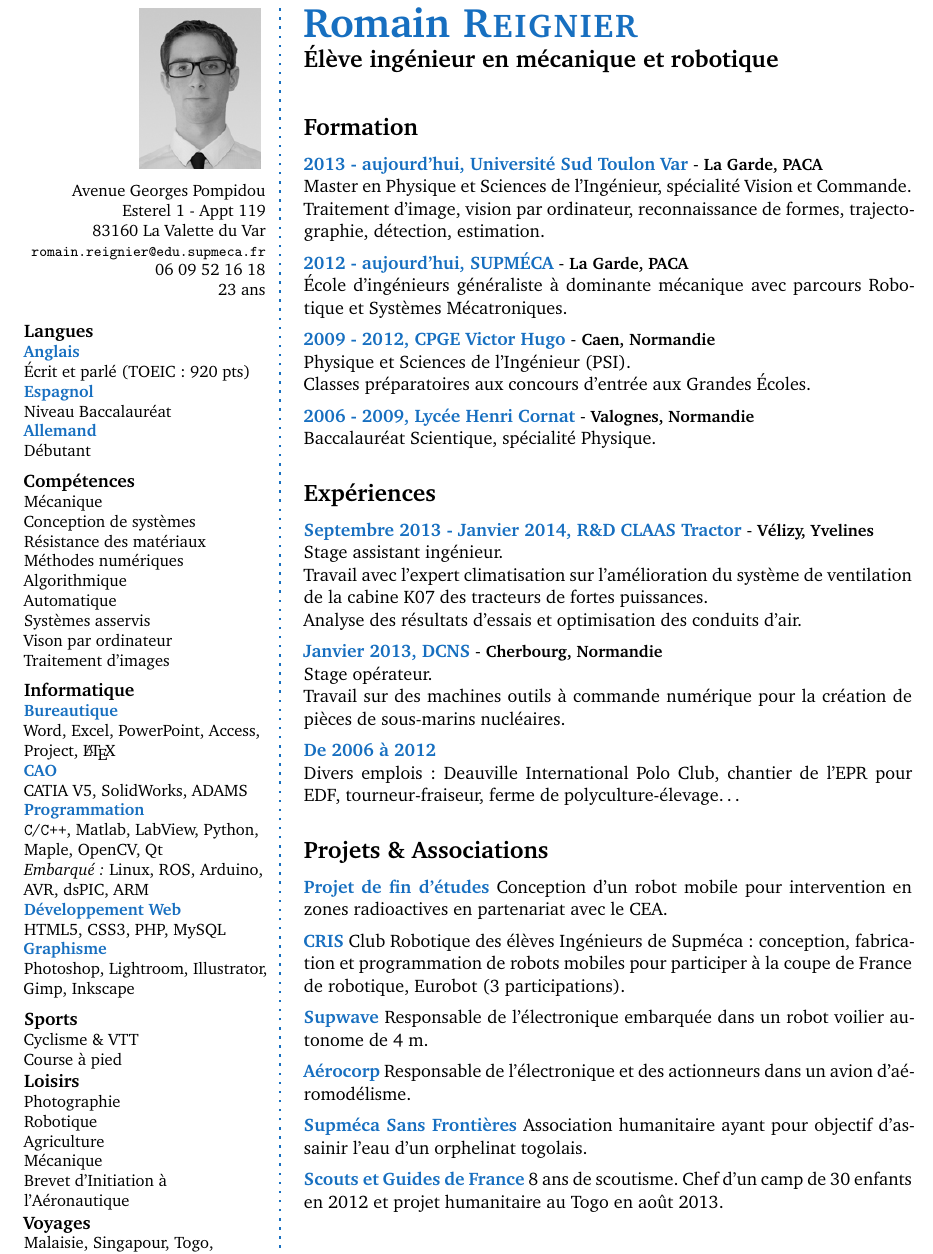
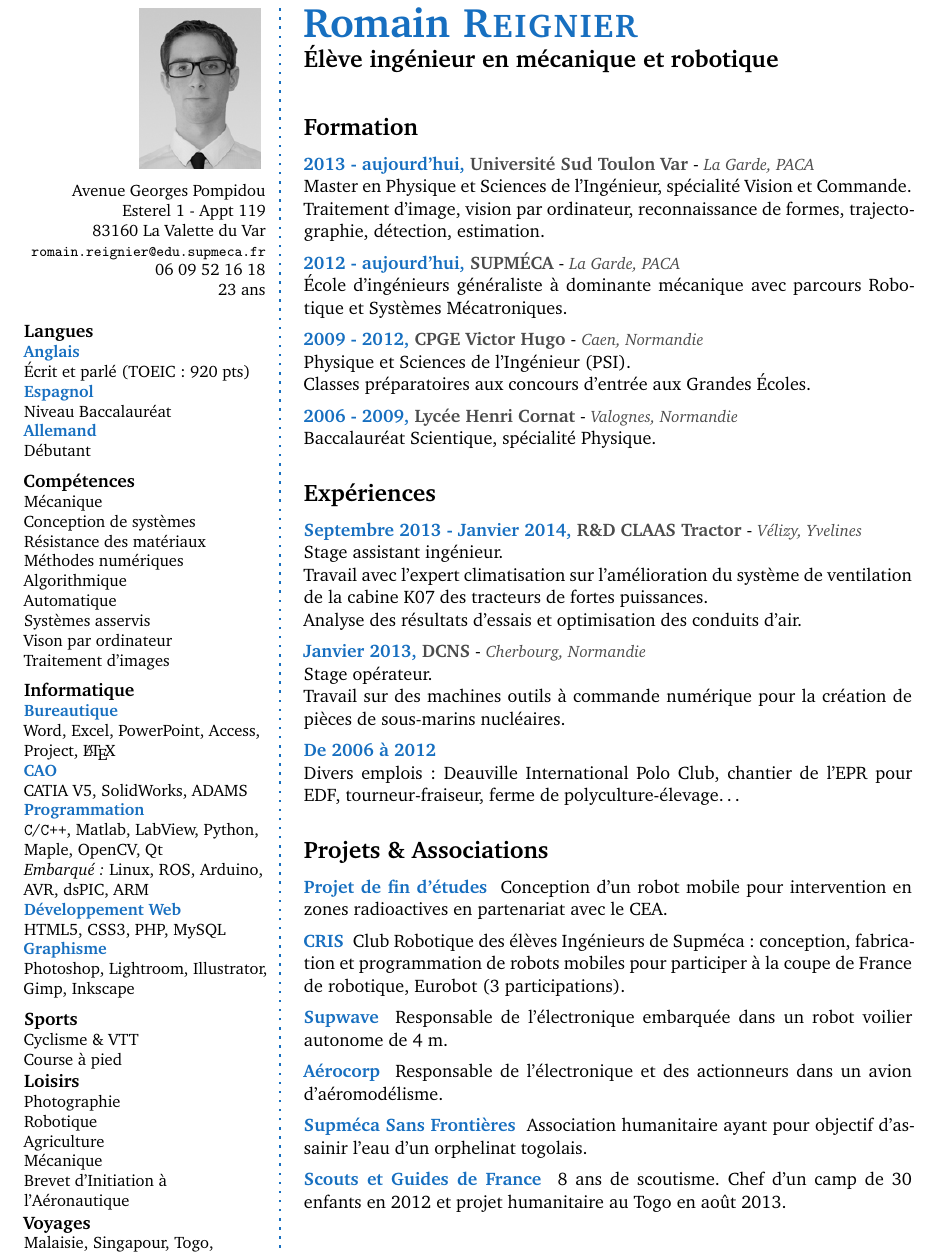
Before and after one commit to romainreignier/cv, a LaTeX CV (CV_FR/cv_FR.tex): part of the page, cut so that both start at the same text. Compiled offline with pdfLaTeX.

Commit message:
Ajout de gris dans les titres

```diff
--- a/CV_FR/cv_FR.tex
+++ b/CV_FR/cv_FR.tex
@@ -31,6 +32,9 @@
 \hypersetup{colorlinks,citecolor=black,filecolor=black,linkcolor=black,urlcolor=black} % pour mettre les liens en noirs, sans cadre
 \usepackage[francais]{babel}
 \usepackage{microtype}
+
+
+\definecolor{dark_gray}{rgb}{0.3,0.3,0.3}
 
 %%%%%%%%%%%%%%%%%%%%%%%%%%%%%%%%%%%%%
 % Create column layout
@@ -78,11 +82,11 @@
 	{\Large\textbf{#1}\par
 	\SmallSep\normalsize\normalfont}
 
-\newcommand{\CVItem}[1]
-	{\textbf{\color{RoyalBlue} #1}\normalsize\normalfont}
+\newcommand{\CVItem}[2]
+	{\textbf{\color{RoyalBlue} #1 \color{dark_gray} #2}\normalsize\normalfont}
 
 \newcommand{\city}[1]
-	{{\small\textbf{#1}}\normalsize\normalfont}
+	{{\small\color{dark_gray}\emph{#1}}\normalsize\normalfont}
 
 \newcommand{\SkillSection}[1]
 	{\normalsize{\textbf{#1\\}}\normalfont\small}%\footnotesize}
@@ -202,21 +205,21 @@ Malaisie, Singapour, Togo, Pays-Bas, Allemagne, République Tchèque, Autriche,
 % Formation
 \CVSection{Formation}
 
-\CVItem{2013 - aujourd'hui, Université Sud Toulon Var} - \city{La Garde, PACA}\\
+\CVItem{2013 - aujourd'hui,}{Université Sud Toulon Var} - \city{La Garde, PACA}\\
 Master en Physique et Sciences de l'Ingénieur, spécialité Vision et Commande.\\
 Traitement d'image, vision par ordinateur, reconnaissance de formes, trajectographie, détection, estimation.
 \SmallSep
 
-\CVItem{2012 - aujourd'hui, SUPMÉCA} - \city{La Garde, PACA}\\
+\CVItem{2012 - aujourd'hui,}{SUPMÉCA} - \city{La Garde, PACA}\\
 École d'ingénieurs généraliste à dominante mécanique avec parcours Robotique et Systèmes Mécatroniques.
 \SmallSep
 
-\CVItem{2009 - 2012, CPGE Victor Hugo} - \city{Caen, Normandie}\\
+\CVItem{2009 - 2012,}{CPGE Victor Hugo} - \city{Caen, Normandie}\\
 Physique et Sciences de l'Ingénieur (PSI).\\
 Classes préparatoires aux concours d'entrée aux Grandes Écoles.
 \SmallSep
 
-\CVItem{2006 - 2009, Lycée Henri Cornat} - \city{Valognes, Normandie}\\
+\CVItem{2006 - 2009,}{Lycée Henri Cornat} - \city{Valognes, Normandie}\\
 Baccalauréat Scientique, spécialité Physique.
 %With Honors.
 \Sep
@@ -224,84 +227,43 @@ Baccalauréat Scientique, spécialité Physique.
 % Experience
 \CVSection{Expériences}
 
-\CVItem{Septembre 2013 - Janvier 2014, R\&D CLAAS Tractor} - \city{Vélizy, Yvelines}\\
+\CVItem{Septembre 2013 - Janvier 2014,}{R\&D CLAAS Tractor} - \city{Vélizy, Yvelines}\\
 Stage assistant ingénieur.\\
 Travail avec l'expert climatisation sur l'amélioration du système de ventilation de la cabine K07 des tracteurs de fortes puissances.\\
 Analyse des résultats d'essais et optimisation des conduits d'air.
 \SmallSep
 
-\CVItem{Janvier 2013, DCNS} - \city{Cherbourg, Normandie}\\
+\CVItem{Janvier 2013,}{DCNS} - \city{Cherbourg, Normandie}\\
 Stage opérateur.\\
 Travail sur des machines outils à commande numérique pour la création de pièces de sous-marins nucléaires.
 \SmallSep
 
-\CVItem{De 2006 à 2012}\\
+\CVItem{De 2006 à 2012}{}\\
 Divers emplois : Deauville International Polo Club, chantier de l'EPR pour EDF, tourneur-fraiseur, ferme de polyculture-élevage\ldots
 \Sep
 
 \CVSection{Projets \& Associations}
-\CVItem{Projet de fin d'études} Conception d'un robot mobile pour intervention en zones radioactives en partenariat avec le CEA.
+\CVItem{Projet de fin d'études}{} Conception d'un robot mobile pour intervention en zones radioactives en partenariat avec le CEA.
 \SmallSep
 
-\CVItem{CRIS}
+\CVItem{CRIS}{}
 Club Robotique des élèves Ingénieurs de Supméca : conception, fabrication et programmation de robots mobiles pour participer à la coupe de France de robotique, Eurobot (3 participations).
 \SmallSep
 
-\CVItem{Supwave}
+\CVItem{Supwave}{}
 Responsable de l'électronique embarquée dans un robot voilier autonome de 4 m.
 \SmallSep
 
-\CVItem{Aérocorp}
+\CVItem{Aérocorp}{}
 Responsable de l'électronique et des actionneurs dans un avion d'aéromodélisme.
 \SmallSep
 
-\CVItem{Supméca Sans Frontières}
+\CVItem{Supméca Sans Frontières}{}
 Association humanitaire ayant pour objectif d'assainir l'eau d'un orphelinat togolais.
 \SmallSep
 
-\CVItem{Scouts et Guides de France}
+\CVItem{Scouts et Guides de France}{}
 8 ans de scoutisme. Chef d'un camp de 30 enfants en 2012 et projet humanitaire au Togo en août 2013.
-
-%\CVSection{Skills}
-% \CVItem{Platforms}
-%\begin{multicols}{3}
-% \begin{compactitem}[\color{RoyalBlue}$\circ$]
-% 	\item Lorem
-% 	\item Ipsum
-% \end{compactitem}
-%\end{multicols}
-%\SmallSep
-
-% \CVItem{Computer software}
-% \begin{multicols}{3}
-% \begin{compactitem}[\color{RoyalBlue}$\circ$]
-% 	\item Lorem
-% 	\item Ipsum
-% 	\item Dolor
-% 	\item Sit
-% 	\item Amet
-% 	\item Consectetur
-% 	\item Adipiscing
-% 	\item Elit
-% 	\item \ldots
-% \end{compactitem}
-% \end{multicols}
-% \Sep
-%
-% \CVSection{Something other}
-% Lorem ipsum dolor sit amet, consectetur adipiscing elit. Vivamus vel bibendum metus. Proin rutrum pharetra molestie. Cras sollicitudin nulla nec leo lobortis in tristique purus pretium. Ut eu felis nulla. Pellentesque condimentum justo ut ligula feugiat nec facilisis tellus ultricies. Nullam sit amet dictum ipsum. Sed lacus neque, hendrerit eu rhoncus nec, pellentesque vitae sem.
-%
-% \clearpage
-% \framebreak
-% \framebreak
-%
-% \CVSection{Something else}
-% Lorem ipsum dolor sit amet, consectetur adipiscing elit. Vivamus vel bibendum metus. Proin rutrum pharetra molestie. Cras sollicitudin nulla nec leo lobortis in tristique purus pretium. Ut eu felis nulla. Pellentesque condimentum justo ut ligula feugiat nec facilisis tellus ultricies. Nullam sit amet dictum ipsum. Sed lacus neque, hendrerit eu rhoncus nec, pellentesque vitae sem.
-% \Sep
-%
-% % References
-% \CVSection{References}
-% References upon request.
 
 %%%%%%%%%%%%%%%%%%%%%%%%%%%%%%%%%%%%%
 % End document
```
Also changed, not shown: CV_FR/cv_FR.pdf, CV_FR/cv_FR.tex (6 more changed lines).
